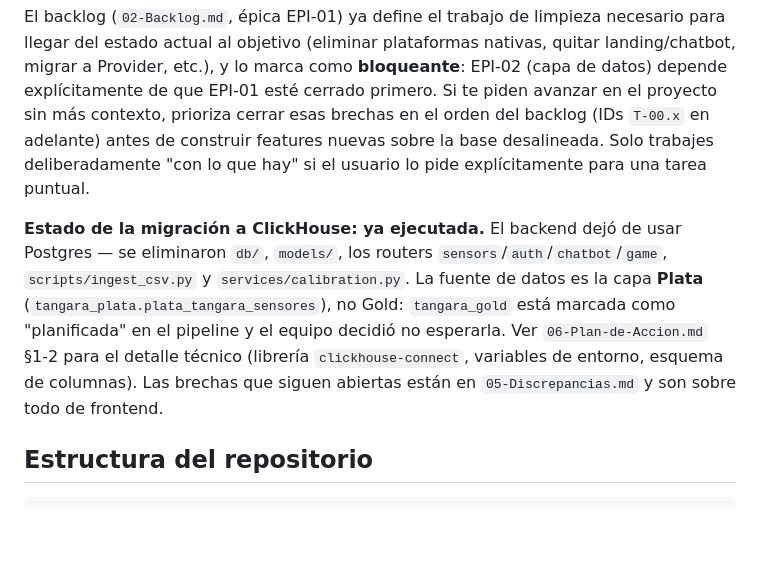
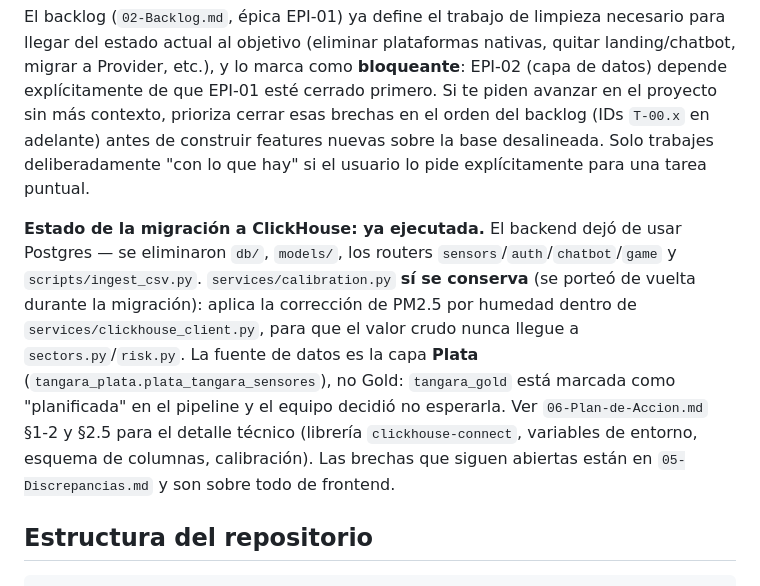
Before and after one commit to LjuandalZPH/Tangara-Hackaton-Ecobytes-, a Markdown page: CLAUDE.md, the part around the change. Rendered like a GitHub page; blank space fills up the shorter version.

```diff
--- a/CLAUDE.md
+++ b/CLAUDE.md
@@ -23,7 +23,7 @@ Los archivos `01-Arquitectura.md`, `02-Backlog.md`, `03-Arquitectura-Backend.md`
 
 El backlog (`02-Backlog.md`, épica EPI-01) ya define el trabajo de limpieza necesario para llegar del estado actual al objetivo (eliminar plataformas nativas, quitar landing/chatbot, migrar a Provider, etc.), y lo marca como **bloqueante**: EPI-02 (capa de datos) depende explícitamente de que EPI-01 esté cerrado primero. Si te piden avanzar en el proyecto sin más contexto, prioriza cerrar esas brechas en el orden del backlog (IDs `T-00.x` en adelante) antes de construir features nuevas sobre la base desalineada. Solo trabajes deliberadamente "con lo que hay" si el usuario lo pide explícitamente para una tarea puntual.
 
-**Estado de la migración a ClickHouse: ya ejecutada.** El backend dejó de usar Postgres — se eliminaron `db/`, `models/`, los routers `sensors`/`auth`/`chatbot`/`game`, `scripts/ingest_csv.py` y `services/calibration.py`. La fuente de datos es la capa **Plata** (`tangara_plata.plata_tangara_sensores`), no Gold: `tangara_gold` está marcada como "planificada" en el pipeline y el equipo decidió no esperarla. Ver `06-Plan-de-Accion.md` §1-2 para el detalle técnico (librería `clickhouse-connect`, variables de entorno, esquema de columnas). Las brechas que siguen abiertas están en `05-Discrepancias.md` y son sobre todo de frontend.
+**Estado de la migración a ClickHouse: ya ejecutada.** El backend dejó de usar Postgres — se eliminaron `db/`, `models/`, los routers `sensors`/`auth`/`chatbot`/`game` y `scripts/ingest_csv.py`. `services/calibration.py` **sí se conserva** (se porteó de vuelta durante la migración): aplica la corrección de PM2.5 por humedad dentro de `services/clickhouse_client.py`, para que el valor crudo nunca llegue a `sectors.py`/`risk.py`. La fuente de datos es la capa **Plata** (`tangara_plata.plata_tangara_sensores`), no Gold: `tangara_gold` está marcada como "planificada" en el pipeline y el equipo decidió no esperarla. Ver `06-Plan-de-Accion.md` §1-2 y §2.5 para el detalle técnico (librería `clickhouse-connect`, variables de entorno, esquema de columnas, calibración). Las brechas que siguen abiertas están en `05-Discrepancias.md` y son sobre todo de frontend.
 
 ## Estructura del repositorio
 
```
Also changed, not shown: 05-Discrepancias.md (+5 -20 lines).
